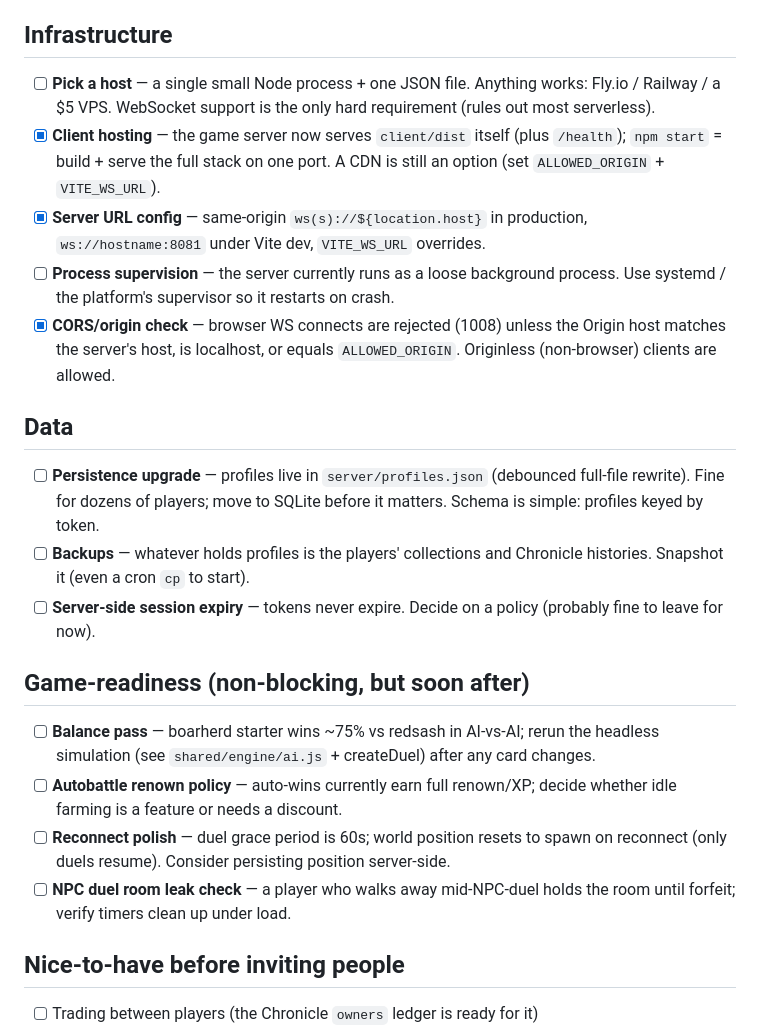
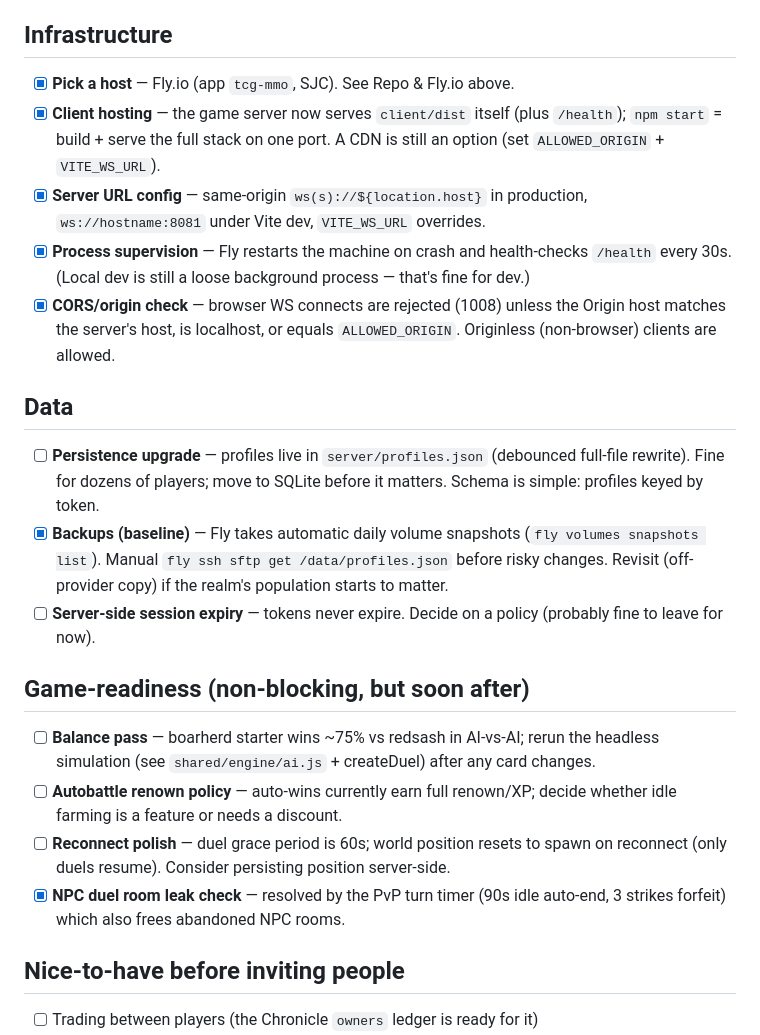
Before and after one commit to msholty-fd/tcg-mmo, a Markdown page: .claude/DEPLOYMENT.md, the part around the change. GitHub-like rendering.

Commit message:
Check off completed infra items (host, supervision, backups, NPC room leak)
Co-Authored-By: Claude Fable 5 <noreply@anthropic.com>

```diff
--- a/.claude/DEPLOYMENT.md
+++ b/.claude/DEPLOYMENT.md
@@ -115,16 +115,15 @@ Gaps not covered by the original checklist; all live in `server/index.js` /
 
 ## Infrastructure
 
-- [ ] **Pick a host** — a single small Node process + one JSON file. Anything
-      works: Fly.io / Railway / a $5 VPS. WebSocket support is the only hard
-      requirement (rules out most serverless).
+- [x] **Pick a host** — Fly.io (app `tcg-mmo`, SJC). See Repo & Fly.io above.
 - [x] **Client hosting** — the game server now serves `client/dist` itself
       (plus `/health`); `npm start` = build + serve the full stack on one port.
       A CDN is still an option (set `ALLOWED_ORIGIN` + `VITE_WS_URL`).
 - [x] **Server URL config** — same-origin `ws(s)://${location.host}` in
       production, `ws://hostname:8081` under Vite dev, `VITE_WS_URL` overrides.
-- [ ] **Process supervision** — the server currently runs as a loose background
-      process. Use systemd / the platform's supervisor so it restarts on crash.
+- [x] **Process supervision** — Fly restarts the machine on crash and
+      health-checks `/health` every 30s. (Local dev is still a loose
+      background process — that's fine for dev.)
 - [x] **CORS/origin check** — browser WS connects are rejected (1008) unless
       the Origin host matches the server's host, is localhost, or equals
       `ALLOWED_ORIGIN`. Originless (non-browser) clients are allowed.
@@ -134,8 +133,10 @@ Gaps not covered by the original checklist; all live in `server/index.js` /
 - [ ] **Persistence upgrade** — profiles live in `server/profiles.json`
       (debounced full-file rewrite). Fine for dozens of players; move to SQLite
       before it matters. Schema is simple: profiles keyed by token.
-- [ ] **Backups** — whatever holds profiles is the players' collections and
-      Chronicle histories. Snapshot it (even a cron `cp` to start).
+- [x] **Backups (baseline)** — Fly takes automatic daily volume snapshots
+      (`fly volumes snapshots list`). Manual `fly ssh sftp get
+      /data/profiles.json` before risky changes. Revisit (off-provider copy)
+      if the realm's population starts to matter.
 - [ ] **Server-side session expiry** — tokens never expire. Decide on a policy
       (probably fine to leave for now).
 
@@ -149,8 +150,8 @@ Gaps not covered by the original checklist; all live in `server/index.js` /
 - [ ] **Reconnect polish** — duel grace period is 60s; world position resets to
       spawn on reconnect (only duels resume). Consider persisting position
       server-side.
-- [ ] **NPC duel room leak check** — a player who walks away mid-NPC-duel holds
-      the room until forfeit; verify timers clean up under load.
+- [x] **NPC duel room leak check** — resolved by the PvP turn timer (90s idle
+      auto-end, 3 strikes forfeit) which also frees abandoned NPC rooms.
 
 ## Nice-to-have before inviting people
 
```
